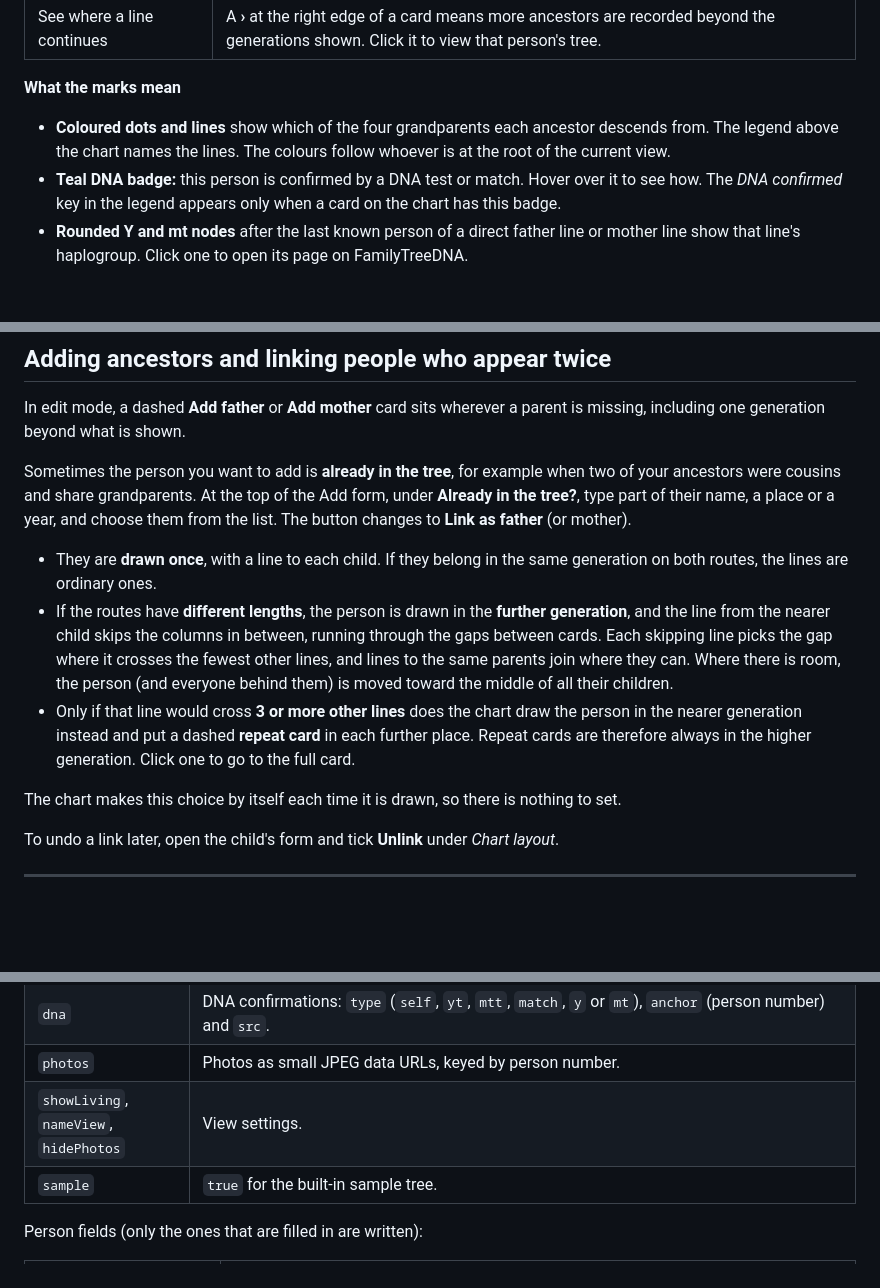
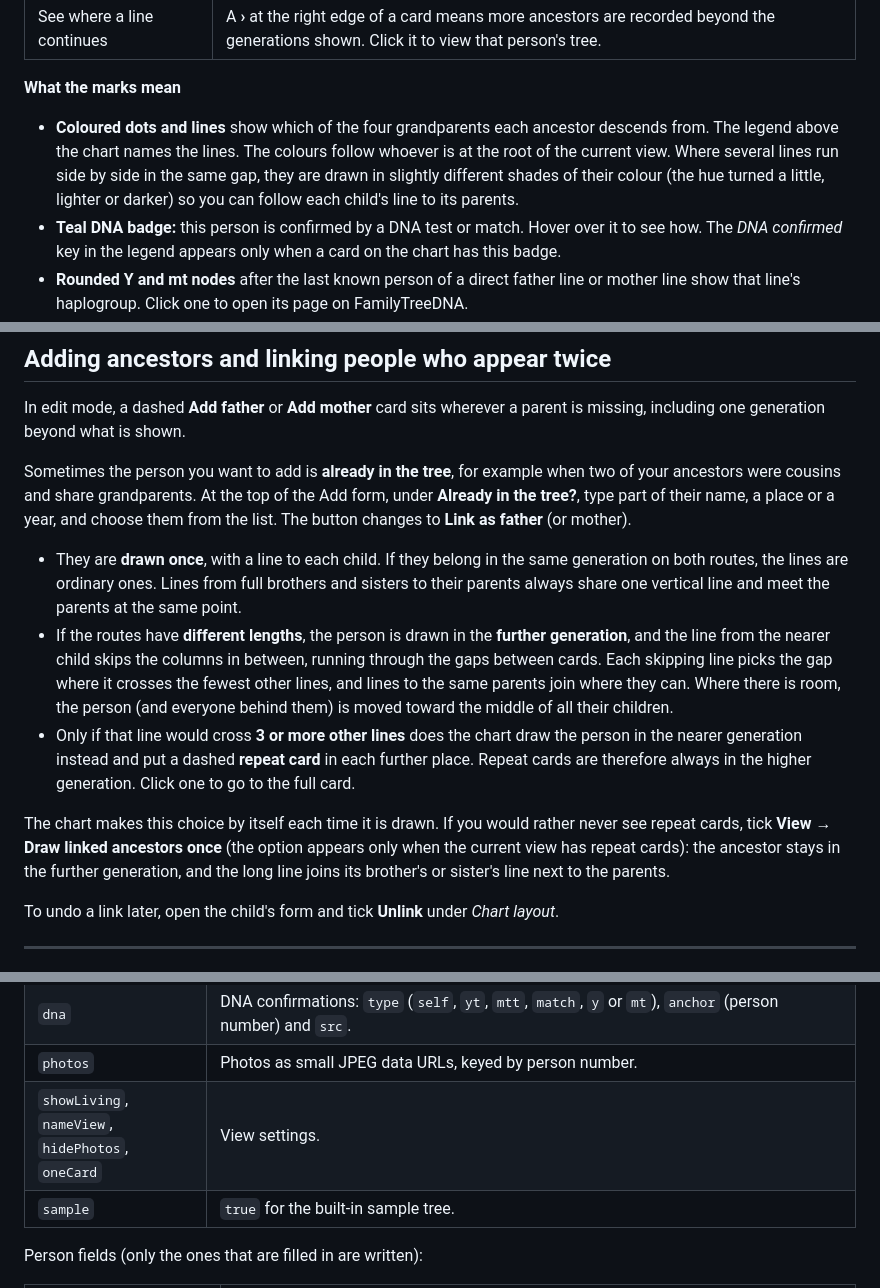
Before and after one commit to MaxJohnston/pedigree-builder, a Markdown page: README.md, 3 parts joined by grey strips. GitHub-like rendering; blank space fills up the shorter version.

Commit message:
v1.3.0
Improved cross generation relationships

```diff
--- a/README.md
+++ b/README.md
@@ -102,7 +102,7 @@ Already have a tree in another program? Export it from there as a **GEDCOM (.ged
 
 **What the marks mean**
 
-- **Coloured dots and lines** show which of the four grandparents each ancestor descends from. The legend above the chart names the lines. The colours follow whoever is at the root of the current view.
+- **Coloured dots and lines** show which of the four grandparents each ancestor descends from. The legend above the chart names the lines. The colours follow whoever is at the root of the current view. Where several lines run side by side in the same gap, they are drawn in slightly different shades of their colour (the hue turned a little, lighter or darker) so you can follow each child's line to its parents.
 - **Teal DNA badge:** this person is confirmed by a DNA test or match. Hover over it to see how. The *DNA confirmed* key in the legend appears only when a card on the chart has this badge.
 - **Rounded Y and mt nodes** after the last known person of a direct father line or mother line show that line's haplogroup. Click one to open its page on FamilyTreeDNA.
 - **A line that skips a column** leads to an ancestor who is drawn further back because they are also an ancestor by a longer route (see [pedigree collapse](#example-pedigree-collapse-in-a-royal-family)).
@@ -155,11 +155,11 @@ In edit mode, a dashed **Add father** or **Add mother** card sits wherever a par
 
 Sometimes the person you want to add is **already in the tree**, for example when two of your ancestors were cousins and share grandparents. At the top of the Add form, under **Already in the tree?**, type part of their name, a place or a year, and choose them from the list. The button changes to **Link as father** (or mother).
 
-- They are **drawn once**, with a line to each child. If they belong in the same generation on both routes, the lines are ordinary ones.
+- They are **drawn once**, with a line to each child. If they belong in the same generation on both routes, the lines are ordinary ones. Lines from full brothers and sisters to their parents always share one vertical line and meet the parents at the same point.
 - If the routes have **different lengths**, the person is drawn in the **further generation**, and the line from the nearer child skips the columns in between, running through the gaps between cards. Each skipping line picks the gap where it crosses the fewest other lines, and lines to the same parents join where they can. Where there is room, the person (and everyone behind them) is moved toward the middle of all their children.
 - Only if that line would cross **3 or more other lines** does the chart draw the person in the nearer generation instead and put a dashed **repeat card** in each further place. Repeat cards are therefore always in the higher generation. Click one to go to the full card.
 
-The chart makes this choice by itself each time it is drawn, so there is nothing to set.
+The chart makes this choice by itself each time it is drawn. If you would rather never see repeat cards, tick **View → Draw linked ancestors once** (the option appears only when the current view has repeat cards): the ancestor stays in the further generation, and the long line joins its brother's or sister's line next to the parents.
 
 To undo a link later, open the child's form and tick **Unlink** under *Chart layout*.
 
@@ -457,7 +458,7 @@ Top-level fields:
 | `haplo` | Haplogroups: `type` (`y` or `mt`), `from` (person number), `code`, optional `url`, `line` and `to` (the last person the line reaches). |
 | `dna` | DNA confirmations: `type` (`self`, `yt`, `mtt`, `match`, `y` or `mt`), `anchor` (person number) and `src`. |
 | `photos` | Photos as small JPEG data URLs, keyed by person number. |
-| `showLiving`, `nameView`, `hidePhotos` | View settings. |
+| `showLiving`, `nameView`, `hidePhotos`, `oneCard` | View settings. |
 | `sample` | `true` for the built-in sample tree. |
 
 Person fields (only the ones that are filled in are written):
```
Also changed, not shown: other parts of README.md (+1 -0 lines), docs/screenshot-royal-before.png, docs/screenshot-royal.png, 6 other files.
